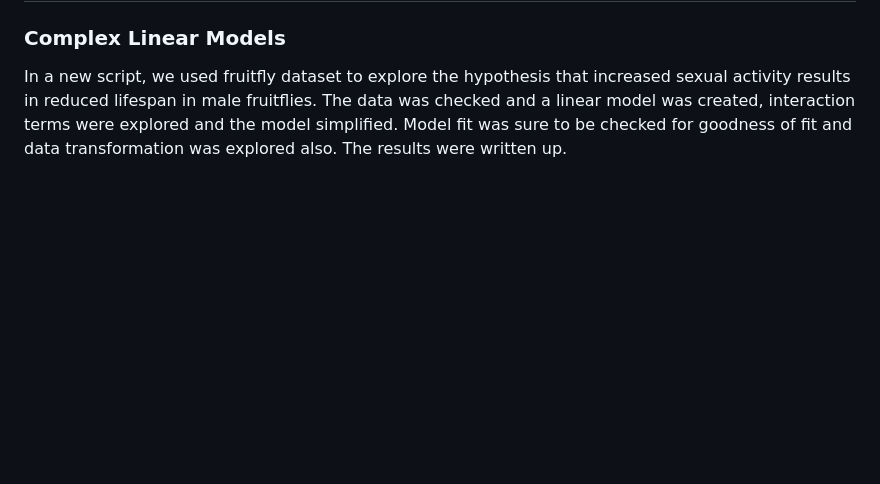
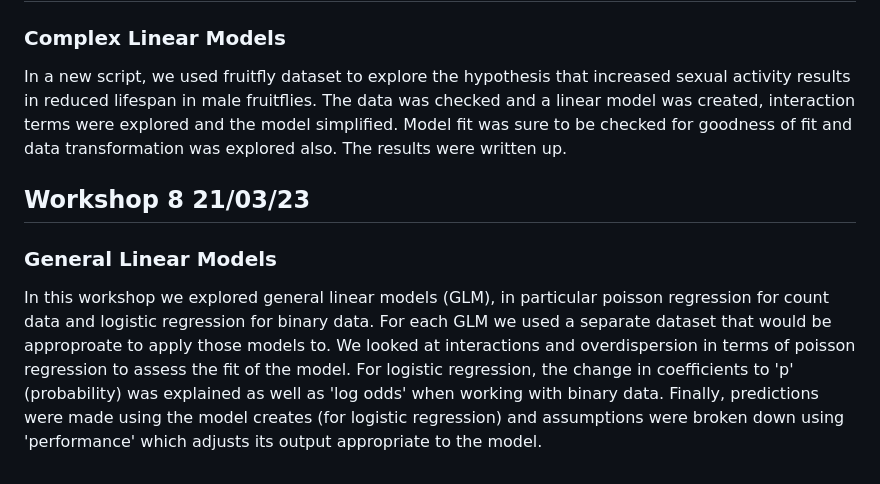
Before and after one commit to xwa21msu/5023Y_intro-to-linear-models, a Markdown page: README.md, the part around the change. Rendered like a GitHub page; blank space fills up the shorter version.

```diff
--- a/README.md
+++ b/README.md
@@ -27,3 +27,7 @@ In a new script, we looked at the effect of interactions between variables on a
 ## Workshop 7 17/03/23
 ### Complex Linear Models
 In a new script, we used fruitfly dataset to explore the hypothesis that increased sexual activity results in reduced lifespan in male fruitflies. The data was checked and a linear model was created, interaction terms were explored and the model simplified. Model fit was sure to be checked for goodness of fit and data transformation was explored also. The results were written up.
+
+## Workshop 8 21/03/23
+### General Linear Models
+In this workshop we explored general linear models (GLM), in particular poisson regression for count data and logistic regression for binary data. For each GLM we used a separate dataset that would be approproate to apply those models to. We looked at interactions and overdispersion in terms of poisson regression to assess the fit of the model. For logistic regression, the change in coefficients to 'p' (probability) was explained as well as 'log odds' when working with binary data. Finally, predictions were made using the model creates (for logistic regression) and assumptions were broken down using 'performance' which adjusts its output appropriate to the model.
```
